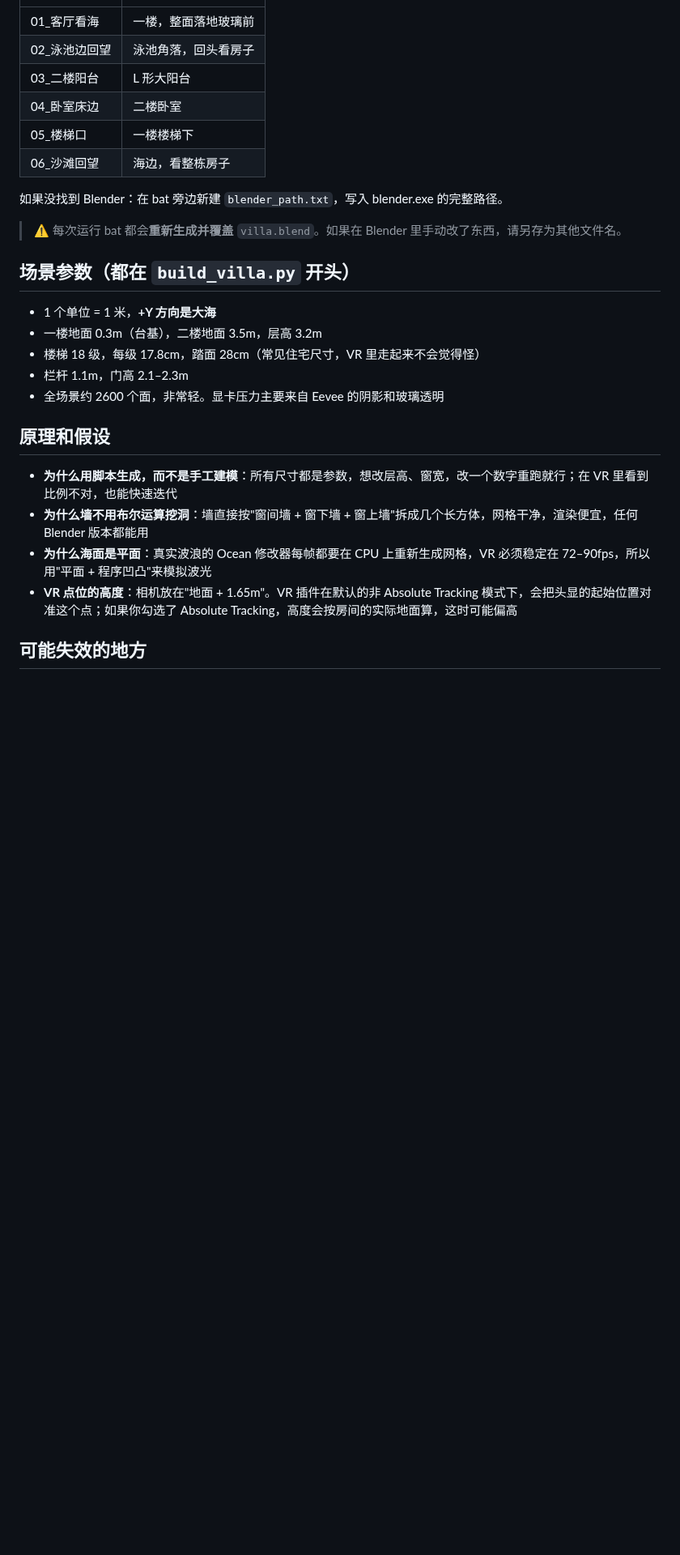
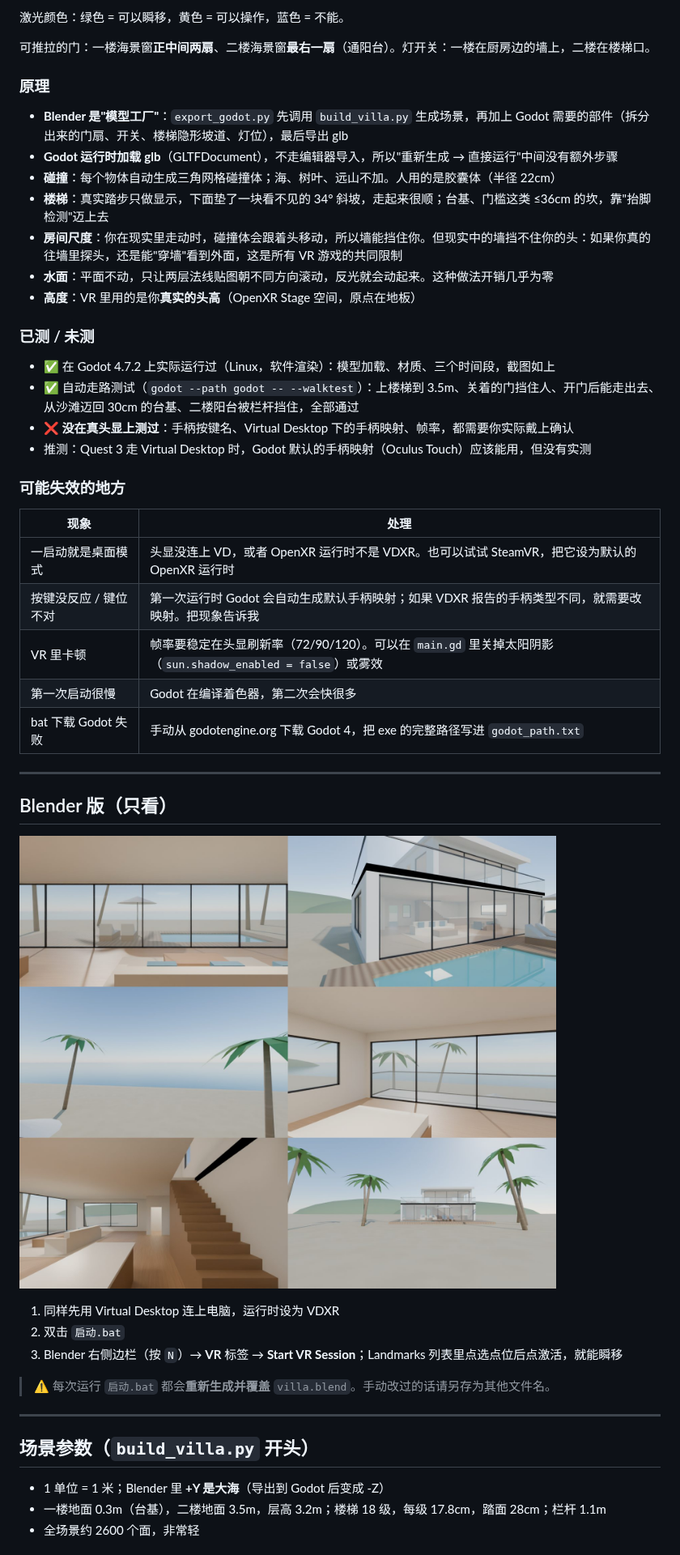
Before and after one commit to GuangxianZhu/ITBasics, a Markdown page: VR海边别墅/README.md, the part around one of its changes. Shown at 81% size. Drawn GitHub-style; blank space fills up the shorter version.

```diff
--- a/VR海边别墅/README.md
+++ b/VR海边别墅/README.md
@@ -18,29 +33,47 @@
+激光颜色：绿色 = 可以瞬移，黄色 = 可以操作，蓝色 = 不能。
+
+可推拉的门：一楼海景窗**正中间两扇**、二楼海景窗**最右一扇**（通阳台）。灯开关：一楼在厨房边的墙上，二楼在楼梯口。
+
+### 原理
+- **Blender 是"模型工厂"**：`export_godot.py` 先调用 `build_villa.py` 生成场景，再加上 Godot 需要的部件（拆分出来的门扇、开关、楼梯隐形坡道、灯位），最后导出 glb
+- **Godot 运行时加载 glb**（GLTFDocument），不走编辑器导入，所以"重新生成 → 直接运行"中间没有额外步骤
+- **碰撞**：每个物体自动生成三角网格碰撞体；海、树叶、远山不加。人用的是胶囊体（半径 22cm）
+- **楼梯**：真实踏步只做显示，下面垫了一块看不见的 34° 斜坡，走起来很顺；台基、门槛这类 ≤36cm 的坎，靠"抬脚检测"迈上去
+- **房间尺度**：你在现实里走动时，碰撞体会跟着头移动，所以墙能挡住你。但现实中的墙挡不住你的头：如果你真的往墙里探头，还是能"穿墙"看到外面，这是所有 VR 游戏的共同限制
+- **水面**：平面不动，只让两层法线贴图朝不同方向滚动，反光就会动起来。这种做法开销几乎为零
+- **高度**：VR 里用的是你**真实的头高**（OpenXR Stage 空间，原点在地板）
+
+### 已测 / 未测
+- ✅ 在 Godot 4.7.2 上实际运行过（Linux，软件渲染）：模型加载、材质、三个时间段，截图如上
+- ✅ 自动走路测试（`godot --path godot -- --walktest`）：上楼梯到 3.5m、关着的门挡住人、开门后能走出去、从沙滩迈回 30cm 的台基、二楼阳台被栏杆挡住，全部通过
+- ❌ **没在真头显上测过**：手柄按键名、Virtual Desktop 下的手柄映射、帧率，都需要你实际戴上确认
+- 推测：Quest 3 走 Virtual Desktop 时，Godot 默认的手柄映射（Oculus Touch）应该能用，但没有实测
+
+### 可能失效的地方
+| 现象 | 处理 |
 |---|---|
-| 01_客厅看海 | 一楼，整面落地玻璃前 |
-| 02_泳池边回望 | 泳池角落，回头看房子 |
-| 03_二楼阳台 | L 形大阳台 |
-| 04_卧室床边 | 二楼卧室 |
-| 05_楼梯口 | 一楼楼梯下 |
-| 06_沙滩回望 | 海边，看整栋房子 |
+| 一启动就是桌面模式 | 头显没连上 VD，或者 OpenXR 运行时不是 VDXR。也可以试试 SteamVR，把它设为默认的 OpenXR 运行时 |
+| 按键没反应 / 键位不对 | 第一次运行时 Godot 会自动生成默认手柄映射；如果 VDXR 报告的手柄类型不同，就需要改映射。把现象告诉我 |
+| VR 里卡顿 | 帧率要稳定在头显刷新率（72/90/120）。可以在 `main.gd` 里关掉太阳阴影（`sun.shadow_enabled = false`）或雾效 |
+| 第一次启动很慢 | Godot 在编译着色器，第二次会快很多 |
+| bat 下载 Godot 失败 | 手动从 godotengine.org 下载 Godot 4，把 exe 的完整路径写进 `godot_path.txt` |
 
-如果没找到 Blender：在 bat 旁边新建 `blender_path.txt`，写入 blender.exe 的完整路径。
+---
 
-> ⚠ 每次运行 bat 都会**重新生成并覆盖** `villa.blend`。如果在 Blender 里手动改了东西，请另存为其他文件名。
+## Blender 版（只看）
 
-## 场景参数（都在 `build_villa.py` 开头）
+![Blender 版预览](preview.jpg)
 
-- 1 个单位 = 1 米，**+Y 方向是大海**
-- 一楼地面 0.3m（台基），二楼地面 3.5m，层高 3.2m
-- 楼梯 18 级，每级 17.8cm，踏面 28cm（常见住宅尺寸，VR 里走起来不会觉得怪）
-- 栏杆 1.1m，门高 2.1–2.3m
-- 全场景约 2600 个面，非常轻。显卡压力主要来自 Eevee 的阴影和玻璃透明
+1. 同样先用 Virtual Desktop 连上电脑，运行时设为 VDXR
+2. 双击 `启动.bat`
+3. Blender 右侧边栏（按 `N`）→ **VR** 标签 → **Start VR Session**；Landmarks 列表里点选点位后点激活，就能瞬移
 
-## 原理和假设
+> ⚠ 每次运行 `启动.bat` 都会**重新生成并覆盖** `villa.blend`。手动改过的话请另存为其他文件名。
 
-- **为什么用脚本生成，而不是手工建模**：所有尺寸都是参数，想改层高、窗宽，改一个数字重跑就行；在 VR 里看到比例不对，也能快速迭代
-- **为什么墙不用布尔运算挖洞**：墙直接按"窗间墙 + 窗下墙 + 窗上墙"拆成几个长方体，网格干净，渲染便宜，任何 Blender 版本都能用
-- **为什么海面是平面**：真实波浪的 Ocean 修改器每帧都要在 CPU 上重新生成网格，VR 必须稳定在 72–90fps，所以用"平面 + 程序凹凸"来模拟波光
-- **VR 点位的高度**：相机放在"地面 + 1.65m"。VR 插件在默认的非 Absolute Tracking 模式下，会把头显的起始位置对准这个点；如果你勾选了 Absolute Tracking，高度会按房间的实际地面算，这时可能偏高
+---
 
-## 可能失效的地方
+## 场景参数（`build_villa.py` 开头）
+- 1 单位 = 1 米；Blender 里 **+Y 是大海**（导出到 Godot 后变成 -Z）
+- 一楼地面 0.3m（台基），二楼地面 3.5m，层高 3.2m；楼梯 18 级，每级 17.8cm，踏面 28cm；栏杆 1.1m
+- 全场景约 2600 个面，非常轻
 
```
Also changed, not shown: other parts of VR海边别墅/README.md (+34 -17 lines), VR海边别墅/godot_preview.jpg (added), 8 other files.
